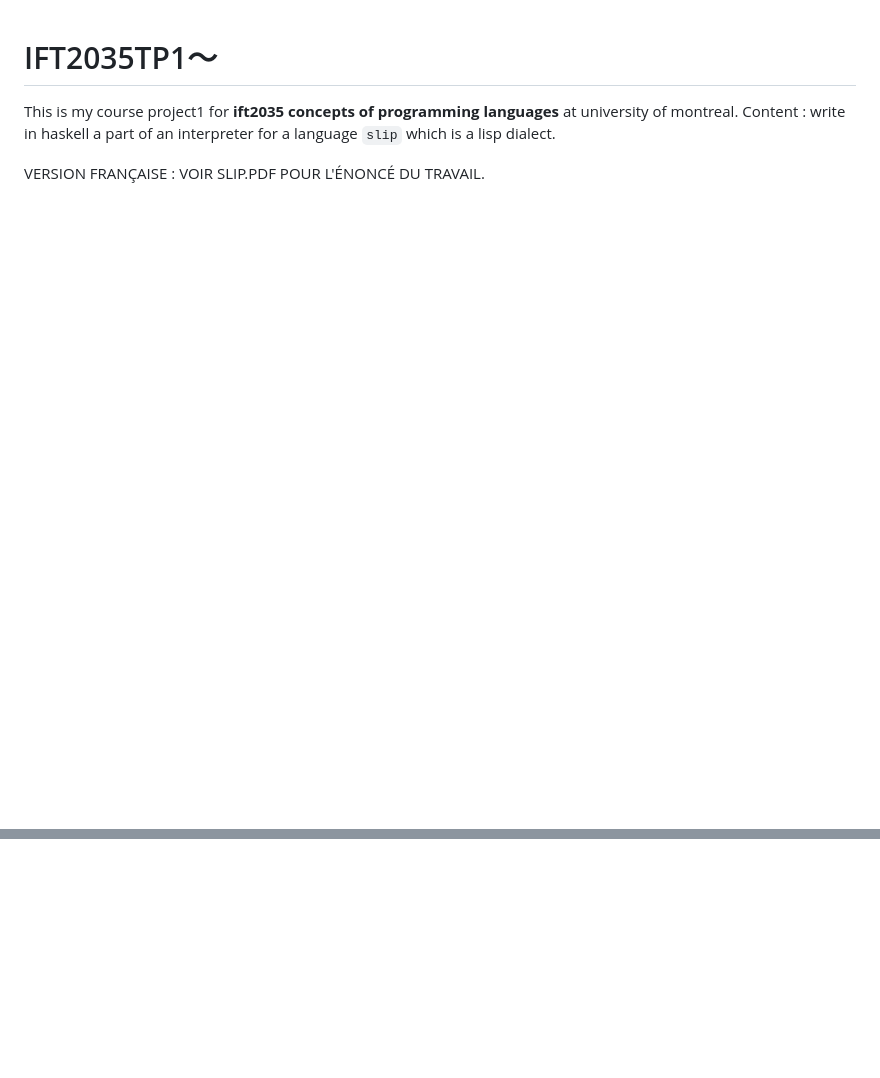
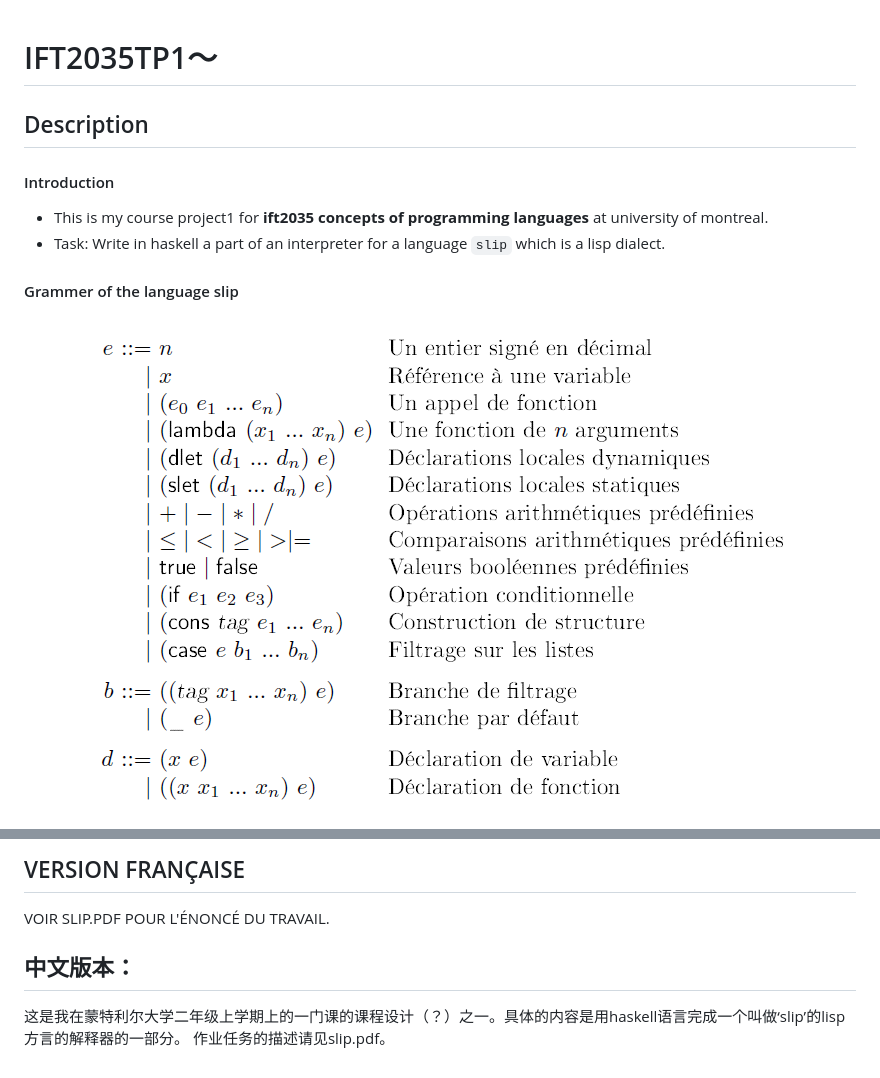
Before and after one commit to YuchenHui22314/IFT2035-TP1-slip-interpreter-in-Haskell, a Markdown page: README.md, 2 parts joined by grey strips. Drawn GitHub-style; pictures changed too: grammar.png (added); blank space fills up the shorter version.

```diff
--- a/README.md
+++ b/README.md
@@ -1,6 +1,12 @@
 # IFT2035TP1～
 
-This is my course project1 for **ift2035 concepts of programming languages** at university of montreal. Content : write in haskell a part of an interpreter for a language `slip` which is a lisp dialect.
+## Description
+#### Introduction
+- This is my course project1 for **ift2035 concepts of programming languages** at university of montreal.
+- Task: Write in haskell a part of an interpreter for a language `slip` which is a lisp dialect.
 
-VERSION FRANÇAISE : VOIR SLIP.PDF POUR L'ÉNONCÉ DU TRAVAIL.
+#### Grammer of the language slip
+![grammar](grammar.png)
+<!-- $$
+\begin{align*}
 
@@ -8 +112,7 @@ VERSION FRANÇAISE : VOIR SLIP.PDF POUR L'ÉNONCÉ DU TRAVAIL.
+## VERSION FRANÇAISE
+VOIR SLIP.PDF POUR L'ÉNONCÉ DU TRAVAIL.
+
+## 中文版本：
+
+这是我在蒙特利尔大学二年级上学期上的一门课的课程设计（？）之一。具体的内容是用haskell语言完成一个叫做‘slip’的lisp方言的解释器的一部分。
 作业任务的描述请见slip.pdf。
```
Also changed, not shown: other parts of README.md (+99 -1 lines).
